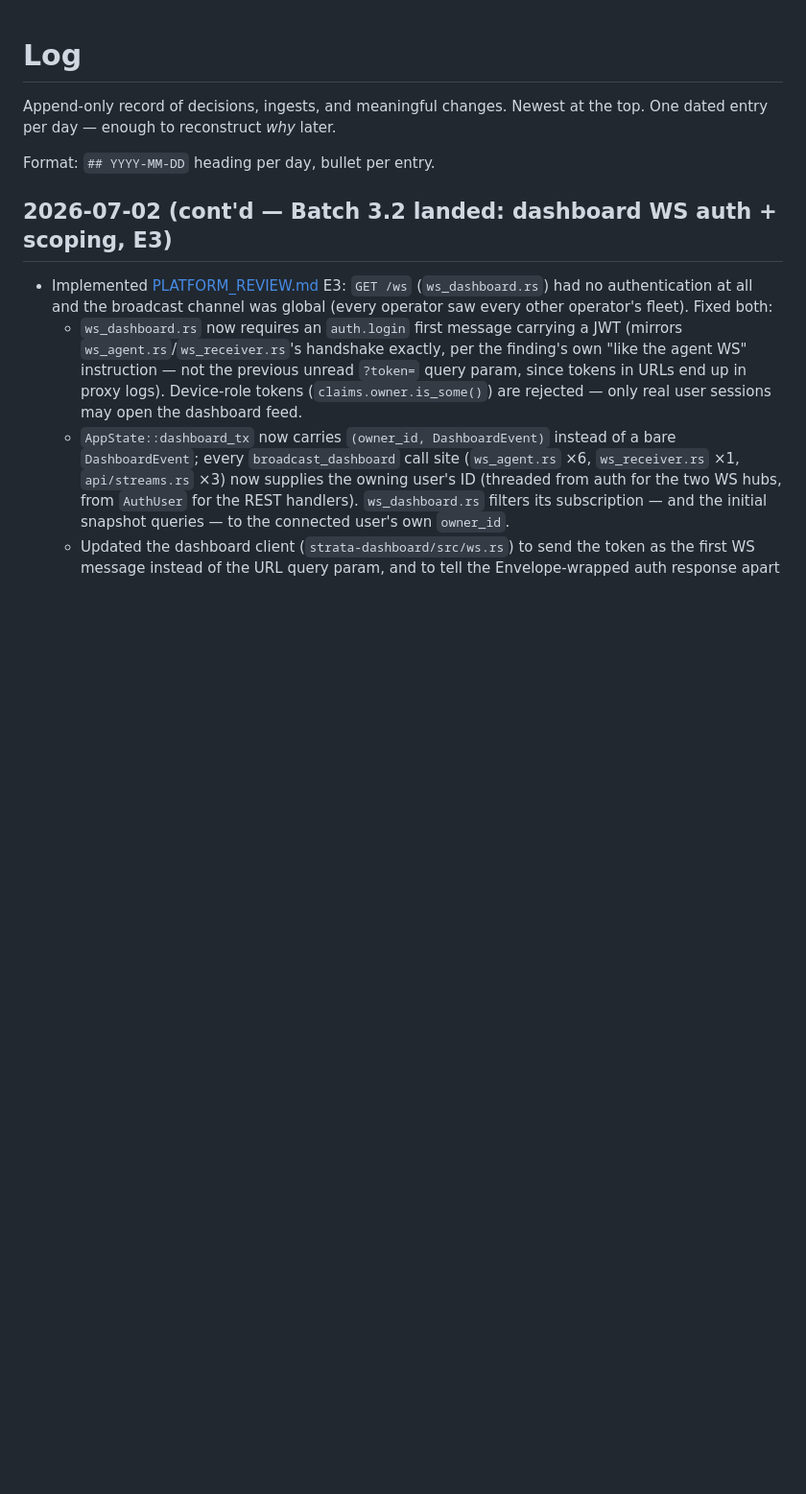
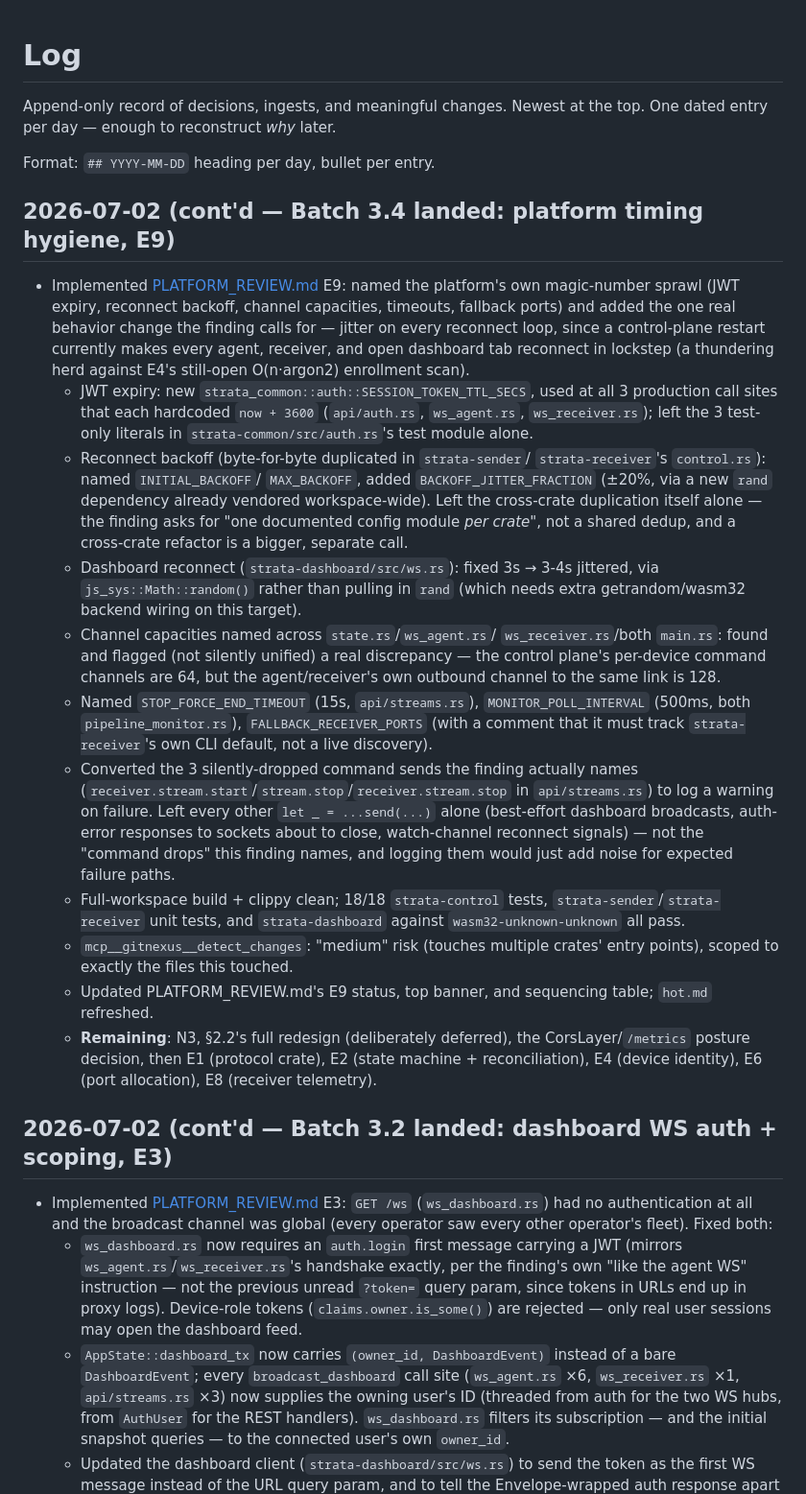
Before and after one commit to RephlexZero/strata, a Markdown page: log.md, the part around the change. Shown at 96% size. Rendered like a GitHub page; blank space fills up the shorter version.

```diff
--- a/log.md
+++ b/log.md
@@ -4,6 +4,57 @@ Append-only record of decisions, ingests, and meaningful changes. Newest at
 the top. One dated entry per day — enough to reconstruct *why* later.
 
 Format: `## YYYY-MM-DD` heading per day, bullet per entry.
+
+## 2026-07-02 (cont'd — Batch 3.4 landed: platform timing hygiene, E9)
+
+- Implemented [PLATFORM_REVIEW.md](PLATFORM_REVIEW.md) E9: named the
+  platform's own magic-number sprawl (JWT expiry, reconnect backoff,
+  channel capacities, timeouts, fallback ports) and added the one real
+  behavior change the finding calls for — jitter on every reconnect loop,
+  since a control-plane restart currently makes every agent, receiver, and
+  open dashboard tab reconnect in lockstep (a thundering herd against E4's
+  still-open O(n·argon2) enrollment scan).
+  - JWT expiry: new `strata_common::auth::SESSION_TOKEN_TTL_SECS`, used at
+    all 3 production call sites that each hardcoded `now + 3600`
+    (`api/auth.rs`, `ws_agent.rs`, `ws_receiver.rs`); left the 3 test-only
+    literals in `strata-common/src/auth.rs`'s test module alone.
+  - Reconnect backoff (byte-for-byte duplicated in `strata-sender`/
+    `strata-receiver`'s `control.rs`): named `INITIAL_BACKOFF`/
+    `MAX_BACKOFF`, added `BACKOFF_JITTER_FRACTION` (±20%, via a new `rand`
+    dependency already vendored workspace-wide). Left the cross-crate
+    duplication itself alone — the finding asks for "one documented config
+    module *per crate*", not a shared dedup, and a cross-crate refactor is
+    a bigger, separate call.
+  - Dashboard reconnect (`strata-dashboard/src/ws.rs`): fixed 3s → 3-4s
+    jittered, via `js_sys::Math::random()` rather than pulling in `rand`
+    (which needs extra getrandom/wasm32 backend wiring on this target).
+  - Channel capacities named across `state.rs`/`ws_agent.rs`/
+    `ws_receiver.rs`/both `main.rs`: found and flagged (not silently
+    unified) a real discrepancy — the control plane's per-device command
+    channels are 64, but the agent/receiver's own outbound channel to the
+    same link is 128.
+  - Named `STOP_FORCE_END_TIMEOUT` (15s, `api/streams.rs`),
+    `MONITOR_POLL_INTERVAL` (500ms, both `pipeline_monitor.rs`),
+    `FALLBACK_RECEIVER_PORTS` (with a comment that it must track
+    `strata-receiver`'s own CLI default, not a live discovery).
+  - Converted the 3 silently-dropped command sends the finding actually
+    names (`receiver.stream.start`/`stream.stop`/`receiver.stream.stop` in
+    `api/streams.rs`) to log a warning on failure. Left every other
+    `let _ = ...send(...)` alone (best-effort dashboard broadcasts,
+    auth-error responses to sockets about to close, watch-channel
+    reconnect signals) — not the "command drops" this finding names, and
+    logging them would just add noise for expected failure paths.
+  - Full-workspace build + clippy clean; 18/18 `strata-control` tests,
+    `strata-sender`/`strata-receiver` unit tests, and `strata-dashboard`
+    against `wasm32-unknown-unknown` all pass.
+  - `mcp__gitnexus__detect_changes`: "medium" risk (touches multiple
+    crates' entry points), scoped to exactly the files this touched.
+  - Updated PLATFORM_REVIEW.md's E9 status, top banner, and sequencing
+    table; `hot.md` refreshed.
+  - **Remaining**: N3, §2.2's full redesign (deliberately deferred), the
+    CorsLayer/`/metrics` posture decision, then E1 (protocol crate), E2
+    (state machine + reconciliation), E4 (device identity), E6 (port
+    allocation), E8 (receiver telemetry).
 
 ## 2026-07-02 (cont'd — Batch 3.2 landed: dashboard WS auth + scoping, E3)
 
```
Also changed, not shown: PLATFORM_REVIEW.md (+28 -9 lines), hot.md (+18 -15 lines).
